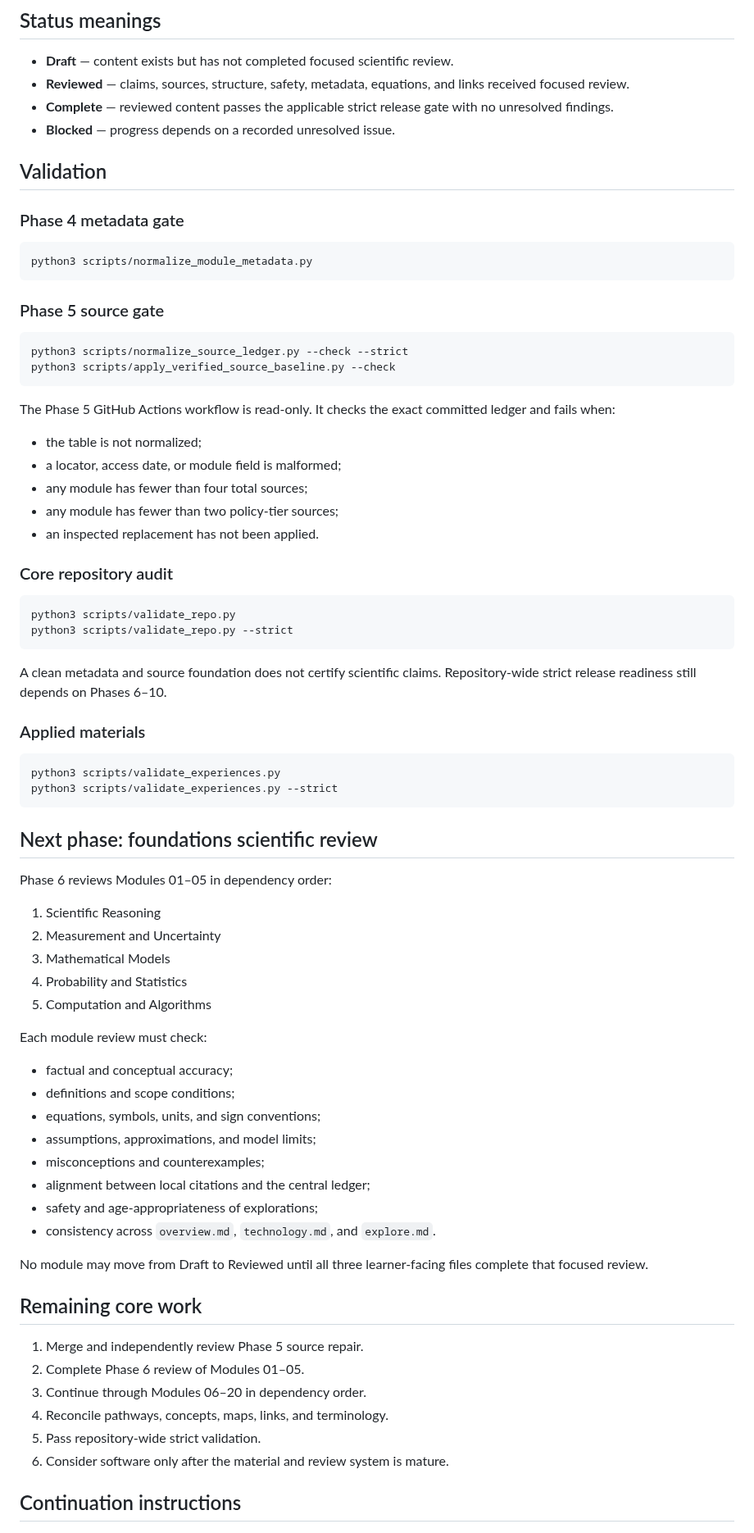
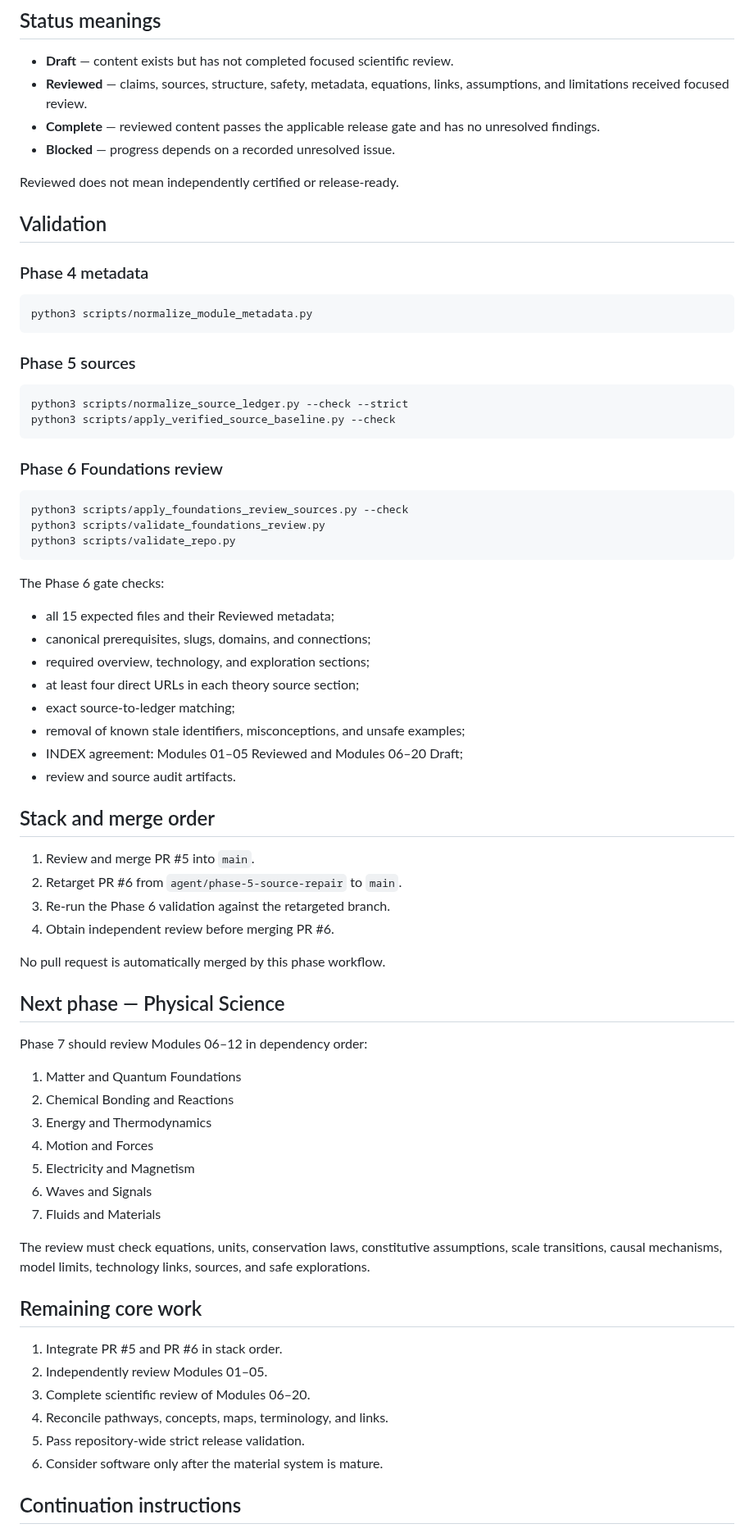
Before and after one commit to Rhodan-lab/principle-to-system, a Markdown page: PROJECT_STATE.md, the part around one of its changes. Shown at 82% size. Rendered like a GitHub page.

````diff
--- a/PROJECT_STATE.md
+++ b/PROJECT_STATE.md
@@ -124,80 +147,77 @@ Reusable tools:
 ## Status meanings
 
 - **Draft** — content exists but has not completed focused scientific review.
-- **Reviewed** — claims, sources, structure, safety, metadata, equations, and links received focused review.
-- **Complete** — reviewed content passes the applicable strict release gate with no unresolved findings.
+- **Reviewed** — claims, sources, structure, safety, metadata, equations, links, assumptions, and limitations received focused review.
+- **Complete** — reviewed content passes the applicable release gate and has no unresolved findings.
 - **Blocked** — progress depends on a recorded unresolved issue.
+
+Reviewed does not mean independently certified or release-ready.
 
 ## Validation
 
-### Phase 4 metadata gate
+### Phase 4 metadata
 
 ```bash
 python3 scripts/normalize_module_metadata.py
 ```
 
-### Phase 5 source gate
+### Phase 5 sources
 
 ```bash
 python3 scripts/normalize_source_ledger.py --check --strict
 python3 scripts/apply_verified_source_baseline.py --check
 ```
 
-The Phase 5 GitHub Actions workflow is read-only. It checks the exact committed ledger and fails when:
-
-- the table is not normalized;
-- a locator, access date, or module field is malformed;
-- any module has fewer than four total sources;
-- any module has fewer than two policy-tier sources;
-- an inspected replacement has not been applied.
-
-### Core repository audit
+### Phase 6 Foundations review
 
 ```bash
+python3 scripts/apply_foundations_review_sources.py --check
+python3 scripts/validate_foundations_review.py
 python3 scripts/validate_repo.py
-python3 scripts/validate_repo.py --strict
 ```
 
-A clean metadata and source foundation does not certify scientific claims. Repository-wide strict release readiness still depends on Phases 6–10.
+The Phase 6 gate checks:
 
-### Applied materials
+- all 15 expected files and their Reviewed metadata;
+- canonical prerequisites, slugs, domains, and connections;
+- required overview, technology, and exploration sections;
+- at least four direct URLs in each theory source section;
+- exact source-to-ledger matching;
+- removal of known stale identifiers, misconceptions, and unsafe examples;
+- INDEX agreement: Modules 01–05 Reviewed and Modules 06–20 Draft;
+- review and source audit artifacts.
 
-```bash
-python3 scripts/validate_experiences.py
-python3 scripts/validate_experiences.py --strict
-```
+## Stack and merge order
 
-## Next phase: foundations scientific review
+1. Review and merge PR #5 into `main`.
+2. Retarget PR #6 from `agent/phase-5-source-repair` to `main`.
+3. Re-run the Phase 6 validation against the retargeted branch.
+4. Obtain independent review before merging PR #6.
 
-Phase 6 reviews Modules 01–05 in dependency order:
+No pull request is automatically merged by this phase workflow.
 
-1. Scientific Reasoning
-2. Measurement and Uncertainty
-3. Mathematical Models
-4. Probability and Statistics
-5. Computation and Algorithms
+## Next phase — Physical Science
 
-Each module review must check:
+Phase 7 should review Modules 06–12 in dependency order:
 
-- factual and conceptual accuracy;
-- definitions and scope conditions;
-- equations, symbols, units, and sign conventions;
-- assumptions, approximations, and model limits;
-- misconceptions and counterexamples;
-- alignment between local citations and the central ledger;
-- safety and age-appropriateness of explorations;
-- consistency across `overview.md`, `technology.md`, and `explore.md`.
+1. Matter and Quantum Foundations
+2. Chemical Bonding and Reactions
+3. Energy and Thermodynamics
+4. Motion and Forces
+5. Electricity and Magnetism
+6. Waves and Signals
+7. Fluids and Materials
 
-No module may move from Draft to Reviewed until all three learner-facing files complete that focused review.
+The review must check equations, units, conservation laws, constitutive assumptions, scale transitions, causal mechanisms, model limits, technology links, sources, and safe explorations.
 
 ## Remaining core work
 
-1. Merge and independently review Phase 5 source repair.
-2. Complete Phase 6 review of Modules 01–05.
-3. Continue through Modules 06–20 in dependency order.
-4. Reconcile pathways, concepts, maps, links, and terminology.
-5. Pass repository-wide strict validation.
-6. Consider software only after the material and review system is mature.
+1. Integrate PR #5 and PR #6 in stack order.
+2. Independently review Modules 01–05.
+3. Complete scientific review of Modules 06–20.
+4. Reconcile pathways, concepts, maps, terminology, and links.
+5. Pass repository-wide strict release validation.
+6. Consider software only after the material system is mature.
 
 ## Continuation instructions
 
````
Also changed, not shown: other parts of PROJECT_STATE.md (+83 -60 lines).
